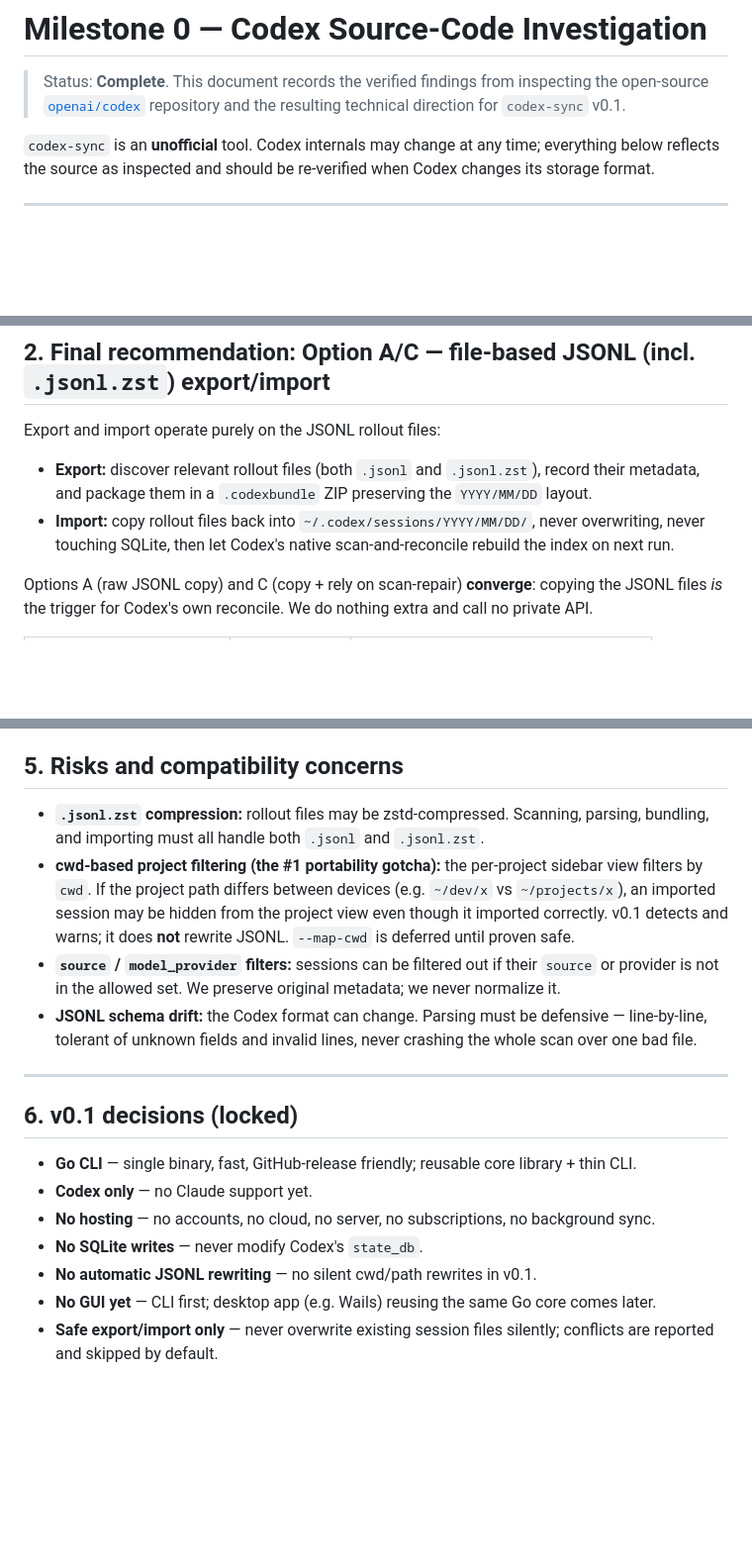
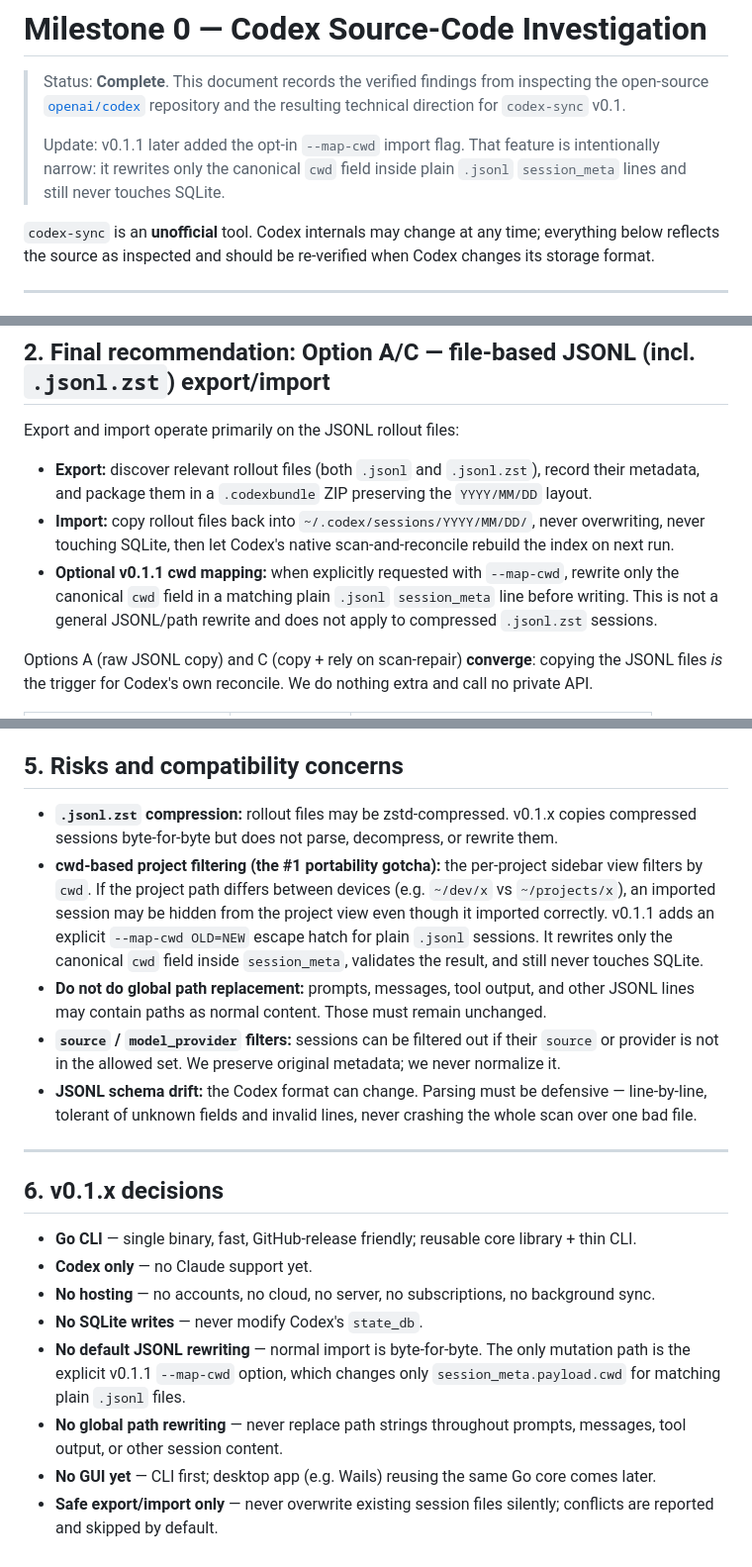
Before and after one commit to ahmojo/codex-claude-transfer, a Markdown page: docs/research/milestone-0-codex-source-investigation.md, 3 parts joined by grey strips. Shown at 99% size. Drawn GitHub-style; blank space fills up the shorter version.

Commit message:
Add v0.1.1 note to research docs

```diff
--- a/docs/research/milestone-0-codex-source-investigation.md
+++ b/docs/research/milestone-0-codex-source-investigation.md
@@ -3,6 +3,10 @@
 > Status: **Complete**. This document records the verified findings from inspecting the
 > open-source [`openai/codex`](https://github.com/openai/codex) repository and the resulting
 > technical direction for `codex-sync` v0.1.
+>
+> Update: v0.1.1 later added the opt-in `--map-cwd` import flag. That feature is intentionally
+> narrow: it rewrites only the canonical `cwd` field inside plain `.jsonl` `session_meta` lines
+> and still never touches SQLite.
 
 `codex-sync` is an **unofficial** tool. Codex internals may change at any time; everything below
 reflects the source as inspected and should be re-verified when Codex changes its storage format.
@@ -85,12 +89,15 @@ message, and a preview.
 
 ## 2. Final recommendation: Option A/C — file-based JSONL (incl. `.jsonl.zst`) export/import
 
-Export and import operate purely on the JSONL rollout files:
+Export and import operate primarily on the JSONL rollout files:
 
 - **Export:** discover relevant rollout files (both `.jsonl` and `.jsonl.zst`), record their
   metadata, and package them in a `.codexbundle` ZIP preserving the `YYYY/MM/DD` layout.
 - **Import:** copy rollout files back into `~/.codex/sessions/YYYY/MM/DD/`, never overwriting,
   never touching SQLite, then let Codex's native scan-and-reconcile rebuild the index on next run.
+- **Optional v0.1.1 cwd mapping:** when explicitly requested with `--map-cwd`, rewrite only the
+  canonical `cwd` field in a matching plain `.jsonl` `session_meta` line before writing. This is
+  not a general JSONL/path rewrite and does not apply to compressed `.jsonl.zst` sessions.
 
 Options A (raw JSONL copy) and C (copy + rely on scan-repair) **converge**: copying the JSONL files
 *is* the trigger for Codex's own reconcile. We do nothing extra and call no private API.
@@ -126,12 +133,16 @@ Options A (raw JSONL copy) and C (copy + rely on scan-repair) **converge**: copy
 
 ## 5. Risks and compatibility concerns
 
-- **`.jsonl.zst` compression:** rollout files may be zstd-compressed. Scanning, parsing, bundling,
-  and importing must all handle both `.jsonl` and `.jsonl.zst`.
+- **`.jsonl.zst` compression:** rollout files may be zstd-compressed. v0.1.x copies compressed
+  sessions byte-for-byte but does not parse, decompress, or rewrite them.
 - **cwd-based project filtering (the #1 portability gotcha):** the per-project sidebar view filters
   by `cwd`. If the project path differs between devices (e.g. `~/dev/x` vs `~/projects/x`), an
-  imported session may be hidden from the project view even though it imported correctly. v0.1
-  detects and warns; it does **not** rewrite JSONL. `--map-cwd` is deferred until proven safe.
+  imported session may be hidden from the project view even though it imported correctly. v0.1.1
+  adds an explicit `--map-cwd OLD=NEW` escape hatch for plain `.jsonl` sessions. It rewrites only
+  the canonical `cwd` field inside `session_meta`, validates the result, and still never touches
+  SQLite.
+- **Do not do global path replacement:** prompts, messages, tool output, and other JSONL lines may
+  contain paths as normal content. Those must remain unchanged.
 - **`source` / `model_provider` filters:** sessions can be filtered out if their `source` or
   provider is not in the allowed set. We preserve original metadata; we never normalize it.
 - **JSONL schema drift:** the Codex format can change. Parsing must be defensive — line-by-line,
@@ -139,13 +150,17 @@ Options A (raw JSONL copy) and C (copy + rely on scan-repair) **converge**: copy
 
 ---
 
-## 6. v0.1 decisions (locked)
+## 6. v0.1.x decisions
 
 - **Go CLI** — single binary, fast, GitHub-release friendly; reusable core library + thin CLI.
 - **Codex only** — no Claude support yet.
 - **No hosting** — no accounts, no cloud, no server, no subscriptions, no background sync.
 - **No SQLite writes** — never modify Codex's `state_db`.
-- **No automatic JSONL rewriting** — no silent cwd/path rewrites in v0.1.
+- **No default JSONL rewriting** — normal import is byte-for-byte. The only mutation path is the
+  explicit v0.1.1 `--map-cwd` option, which changes only `session_meta.payload.cwd` for matching
+  plain `.jsonl` files.
+- **No global path rewriting** — never replace path strings throughout prompts, messages, tool
+  output, or other session content.
 - **No GUI yet** — CLI first; desktop app (e.g. Wails) reusing the same Go core comes later.
 - **Safe export/import only** — never overwrite existing session files silently; conflicts are
   reported and skipped by default.
```
